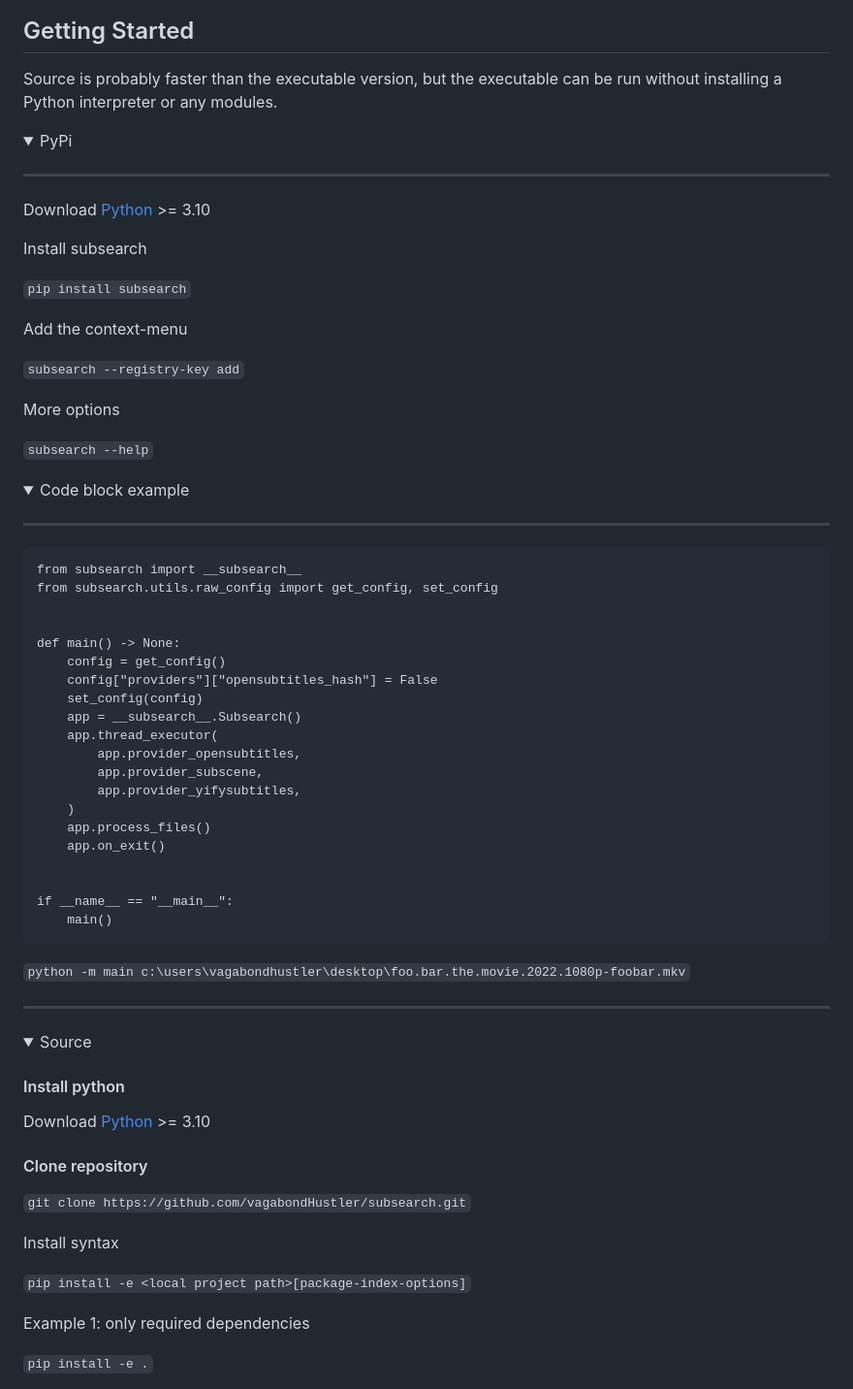
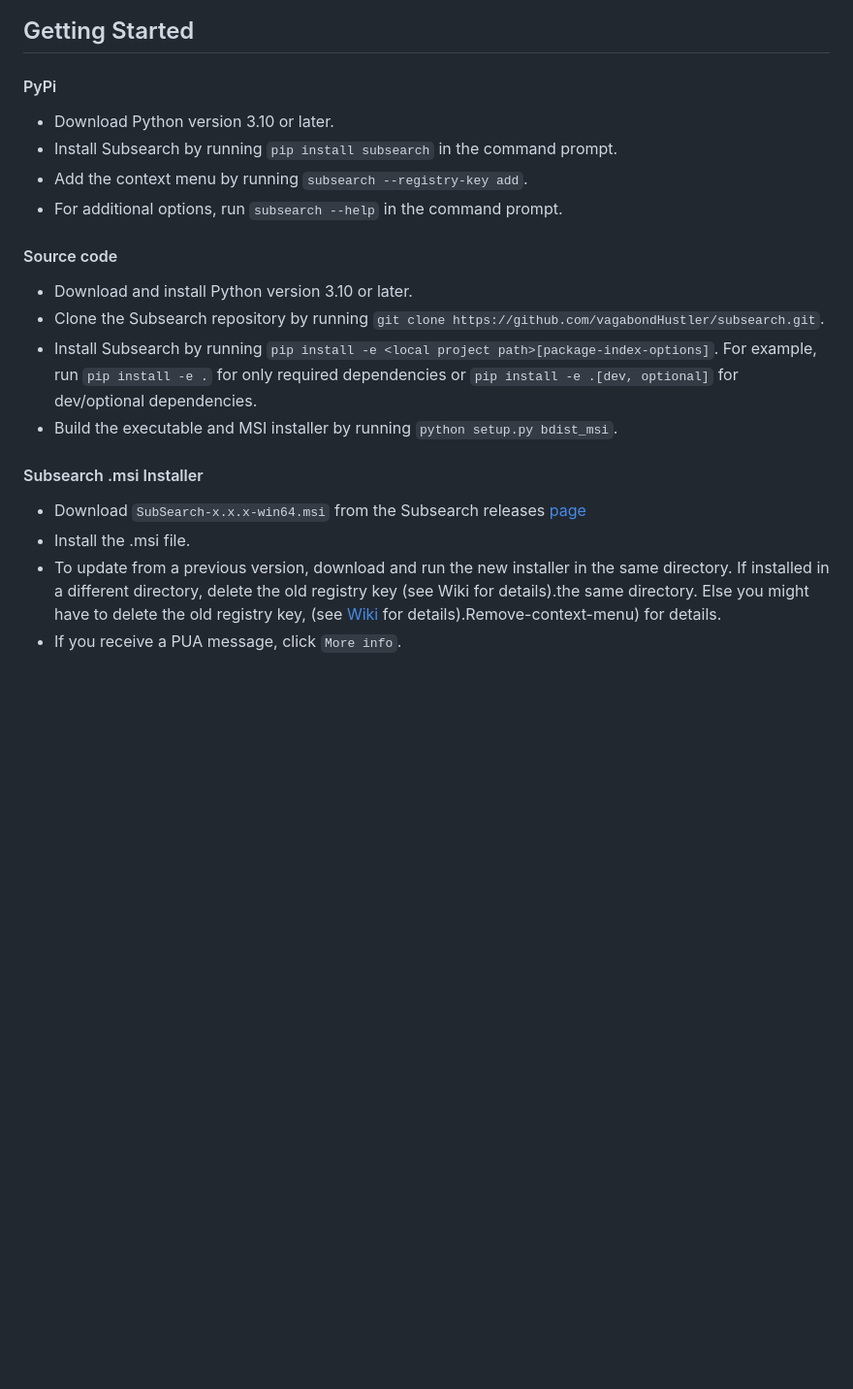
Before and after one commit to vagabondHustler/subsearch, a Markdown page: README.md, the part around one of its changes. Shown at 97% size. GitHub-like rendering; folded sections open; blank space fills up the shorter version.

Commit message:
Docs update README.md
Re-written and updated
Parts moved to the Wiki

````diff
--- a/README.md
+++ b/README.md
@@ -70,81 +69,25 @@ While searching for subs if show terminal is disabled
 
 ## Getting Started <a name = "getting_started_src"></a>
 
-Source is probably faster than the executable version, but the executable can be run without installing a Python interpreter or any modules.
+#### PyPi<a name = "pypi"></a>
 
-<details open>
-<summary>PyPi<a name = "pypi"></a></summary>
+- Download Python version 3.10 or later.
+- Install Subsearch by running `pip install subsearch` in the command prompt.
+- Add the context menu by running `subsearch --registry-key add`.
+- For additional options, run `subsearch --help` in the command prompt.
 
----
+#### Source code <a name = "src"></a>
 
-Download [Python](https://www.python.org/downloads/) >= 3.10
+- Download and install Python version 3.10 or later.
+- Clone the Subsearch repository by running `git clone https://github.com/vagabondHustler/subsearch.git`.
+- Install Subsearch by running `pip install -e <local project path>[package-index-options]`. For example, run `pip install -e .` for only required dependencies or `pip install -e .[dev, optional]` for dev/optional dependencies.
+- Build the executable and MSI installer by running `python setup.py bdist_msi`.
 
-Install subsearch
+#### Subsearch .msi Installer <a name = "msi"></a>
 
-`pip install subsearch`
-
-Add the context-menu
-
-`subsearch --registry-key add`
-
-More options
-
-`subsearch --help`
+- Download `SubSearch-x.x.x-win64.msi` from the Subsearch releases [page](https://github.com/vagabondHustler/SubSearch/releases)
+- Install the .msi file.
+- To update from a previous version, download and run the new installer in the same directory. If installed in a different directory, delete the old registry key (see Wiki for details).the same directory. Else you might have to delete the old registry key, (see [Wiki](https://github.com/vagabondHustler/subsearch/wiki/) for details).Remove-context-menu) for details.
+- If you receive a PUA message, click `More info`.
 
 <details>
-<summary>Code block example<a name = "code"></a></summary>
-
----
-
-```
-from subsearch import __subsearch__
-from subsearch.utils.raw_config import get_config, set_config
-
-
-def main() -> None:
-    config = get_config()
-    config["providers"]["opensubtitles_hash"] = False
-    set_config(config)
-    app = __subsearch__.Subsearch()
-    app.thread_executor(
-        app.provider_opensubtitles,
-        app.provider_subscene,
-        app.provider_yifysubtitles,
-    )
-    app.process_files()
-    app.on_exit()
-
-
-if __name__ == "__main__":
-    main()
-```
-
-`python -m main c:\users\vagabondhustler\desktop\foo.bar.the.movie.2022.1080p-foobar.mkv`
-
-</details>
-
----
-
-</details>
-
-</div>
-
-<details>
-<summary>Source <a name = "src"></a></summary>
-
-#### Install python
-
-Download [Python](https://www.python.org/downloads/) >= 3.10
-
-#### Clone repository
-
-`git clone https://github.com/vagabondHustler/subsearch.git`
-
-Install syntax
-
-`pip install -e <local project path>[package-index-options]`
-
-Example 1: only required dependencies
-
-`pip install -e .`
-
````
Also changed, not shown: other parts of README.md (+24 -94 lines).
